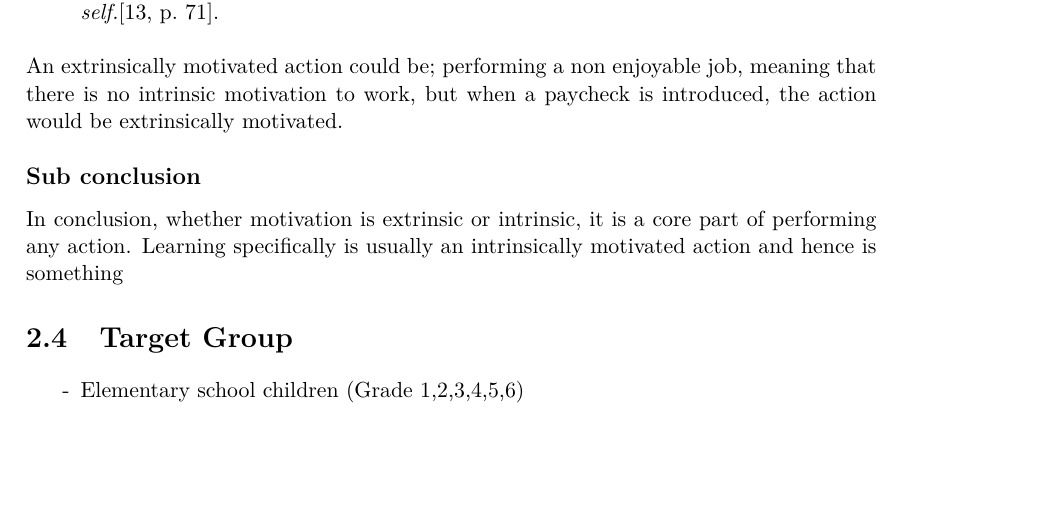
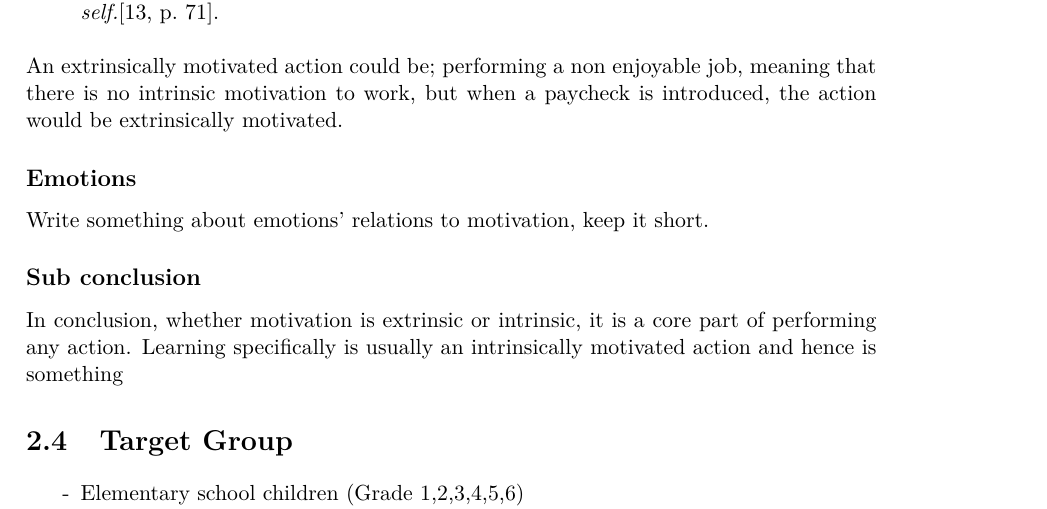
Before and after one commit to totalfreak/medialogyp4, a LaTeX thesis (Main.tex, which reads include/Analyse.tex): part of page 14 of 27, cut so that both start at the same text, the shorter picture padded with empty space. Compiled offline with pdfLaTeX.

Commit message:
Added emotions section

```diff
--- a/include/Analyse.tex
+++ b/include/Analyse.tex
@@ -202,6 +202,8 @@ Motivation is an integral part to learning\cite{motivationGameDesign}, and is th
 	\end{quote}
 	An extrinsically motivated action could be; performing a non enjoyable job, meaning that there is no intrinsic motivation to work, but when a paycheck is introduced, the action would be extrinsically motivated.
 
+\subsection*{Emotions}
+	Write something about emotions' relations to motivation, keep it short.
 
 	\begin{comment}
 \begin{itemize}
```
Also changed, not shown: 2 other files.
